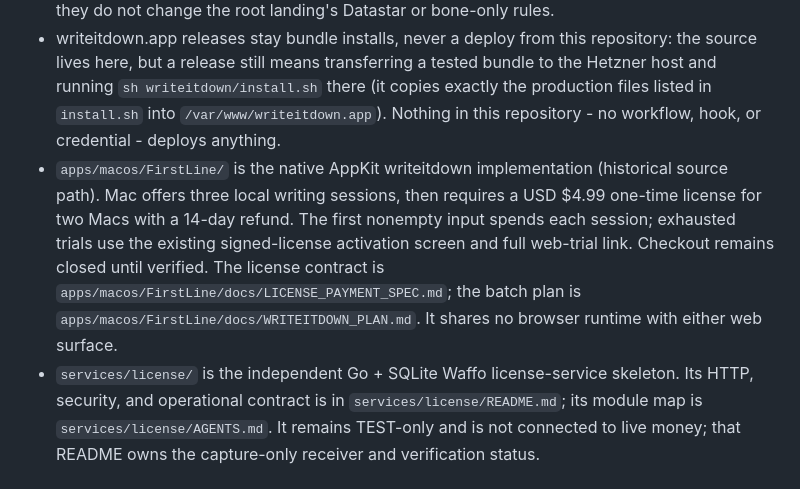
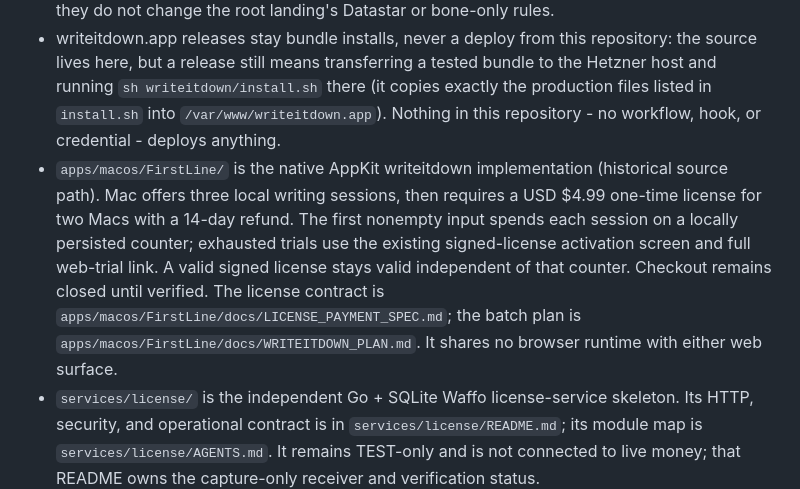
Before and after one commit to ichts/zerodraft, a Markdown page: AGENTS.md, the part around the change. GitHub-like rendering.

Commit message:
no-mistakes(document): Document persisted trial and license independence

```diff
--- a/AGENTS.md
+++ b/AGENTS.md
@@ -63,7 +63,7 @@ Design authority: the web surface answers to `design/DESIGN.md` (constitution v2
 - Zero Draft is the current product and its outward-facing name; the First Line name is retired for outward use. The root web surface is its public landing site and browser trial.
 - `writeitdown/` is the separate writeitdown.app static deployment. Its approved LAMPLIGHT/DAYLIGHT and vanilla-browser contracts are scoped in `writeitdown/AGENTS.md`; they do not change the root landing's Datastar or bone-only rules.
 - writeitdown.app releases stay bundle installs, never a deploy from this repository: the source lives here, but a release still means transferring a tested bundle to the Hetzner host and running `sh writeitdown/install.sh` there (it copies exactly the production files listed in `install.sh` into `/var/www/writeitdown.app`). Nothing in this repository - no workflow, hook, or credential - deploys anything.
-- `apps/macos/FirstLine/` is the native AppKit writeitdown implementation (historical source path). Mac offers three local writing sessions, then requires a USD $4.99 one-time license for two Macs with a 14-day refund. The first nonempty input spends each session; exhausted trials use the existing signed-license activation screen and full web-trial link. Checkout remains closed until verified. The license contract is `apps/macos/FirstLine/docs/LICENSE_PAYMENT_SPEC.md`; the batch plan is `apps/macos/FirstLine/docs/WRITEITDOWN_PLAN.md`. It shares no browser runtime with either web surface.
+- `apps/macos/FirstLine/` is the native AppKit writeitdown implementation (historical source path). Mac offers three local writing sessions, then requires a USD $4.99 one-time license for two Macs with a 14-day refund. The first nonempty input spends each session on a locally persisted counter; exhausted trials use the existing signed-license activation screen and full web-trial link. A valid signed license stays valid independent of that counter. Checkout remains closed until verified. The license contract is `apps/macos/FirstLine/docs/LICENSE_PAYMENT_SPEC.md`; the batch plan is `apps/macos/FirstLine/docs/WRITEITDOWN_PLAN.md`. It shares no browser runtime with either web surface.
 - `services/license/` is the independent Go + SQLite Waffo license-service skeleton. Its HTTP, security, and operational contract is in `services/license/README.md`; its module map is `services/license/AGENTS.md`. It remains TEST-only and is not connected to live money; that README owns the capture-only receiver and verification status.
 - The historical Zero Draft prototype (see "Historical material") is the product origin; historical files are not requirements for current work unless the task explicitly targets them.
 - Current code and tests override historical PRDs, plans, screenshots, and prototypes when they disagree.
```
Also changed, not shown: 1 other file.
